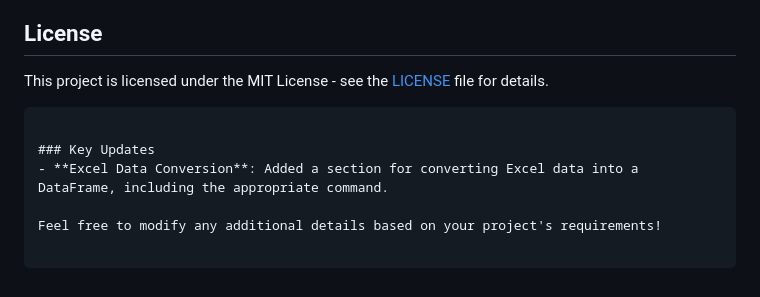
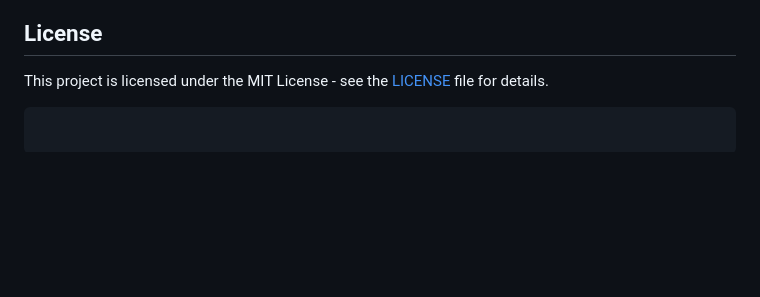
Before and after one commit to Milad93R/get_units_hedge_funds, a Markdown page: README.md, the part around the change. GitHub-like rendering; blank space fills up the shorter version.

Commit message:
'update/readme_file'

````diff
--- a/README.md
+++ b/README.md
@@ -137,8 +137,3 @@ Contributions are welcome! Please feel free to submit a pull request or open an
 
 This project is licensed under the MIT License - see the [LICENSE](LICENSE) file for details.
 ```
-
-### Key Updates
-- **Excel Data Conversion**: Added a section for converting Excel data into a DataFrame, including the appropriate command.
-
-Feel free to modify any additional details based on your project's requirements!
````
